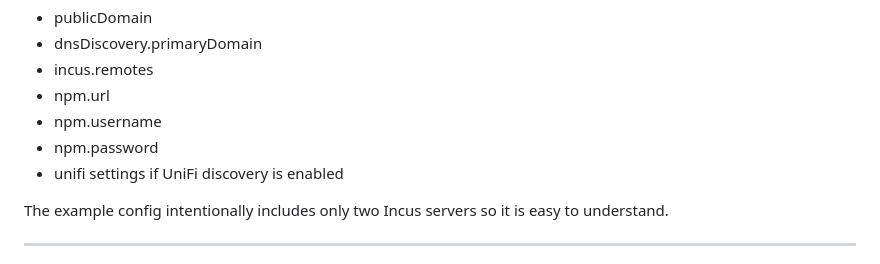
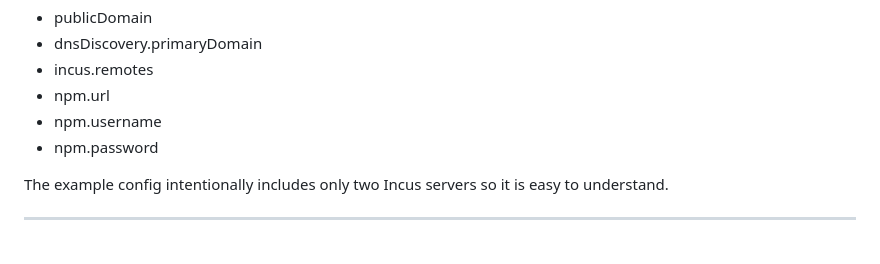
Before and after one commit to ScottiBYTE/BlastRadius, a Markdown page: README.md, the part around the change. Drawn GitHub-style.

```diff
--- a/README.md
+++ b/README.md
@@ -102,7 +102,6 @@ At minimum, update:
 - npm.url
 - npm.username
 - npm.password
-- unifi settings if UniFi discovery is enabled
 
 The example config intentionally includes only two Incus servers so it is easy to understand.
 
```
